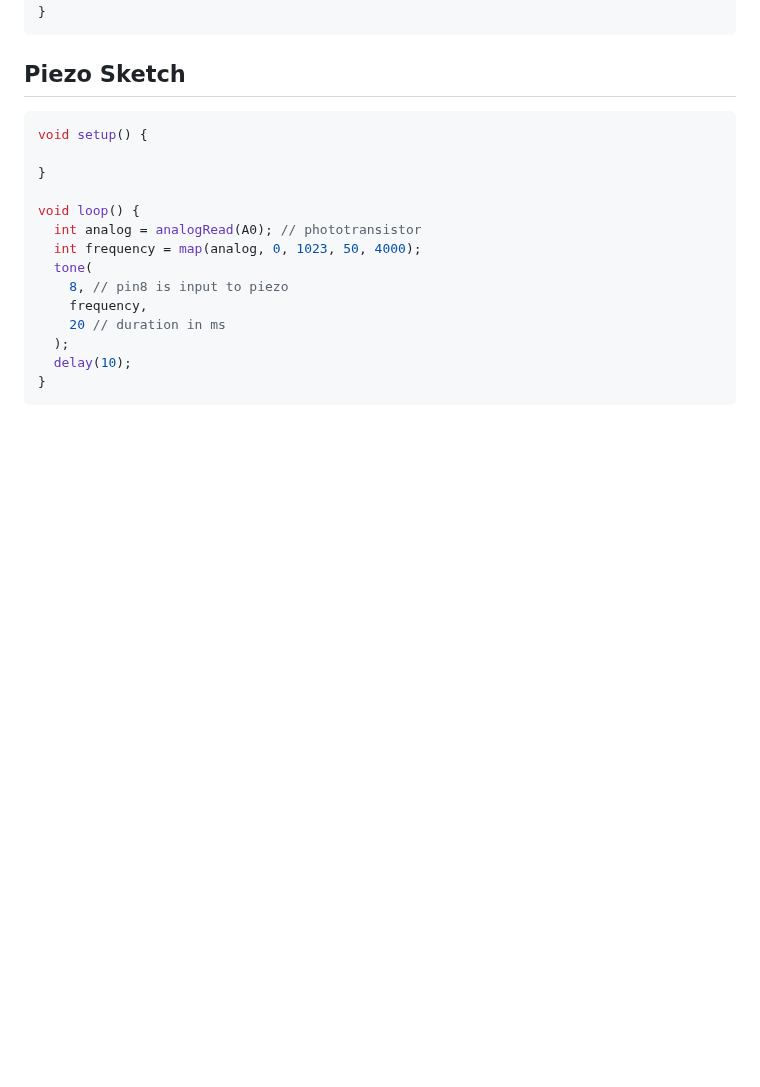
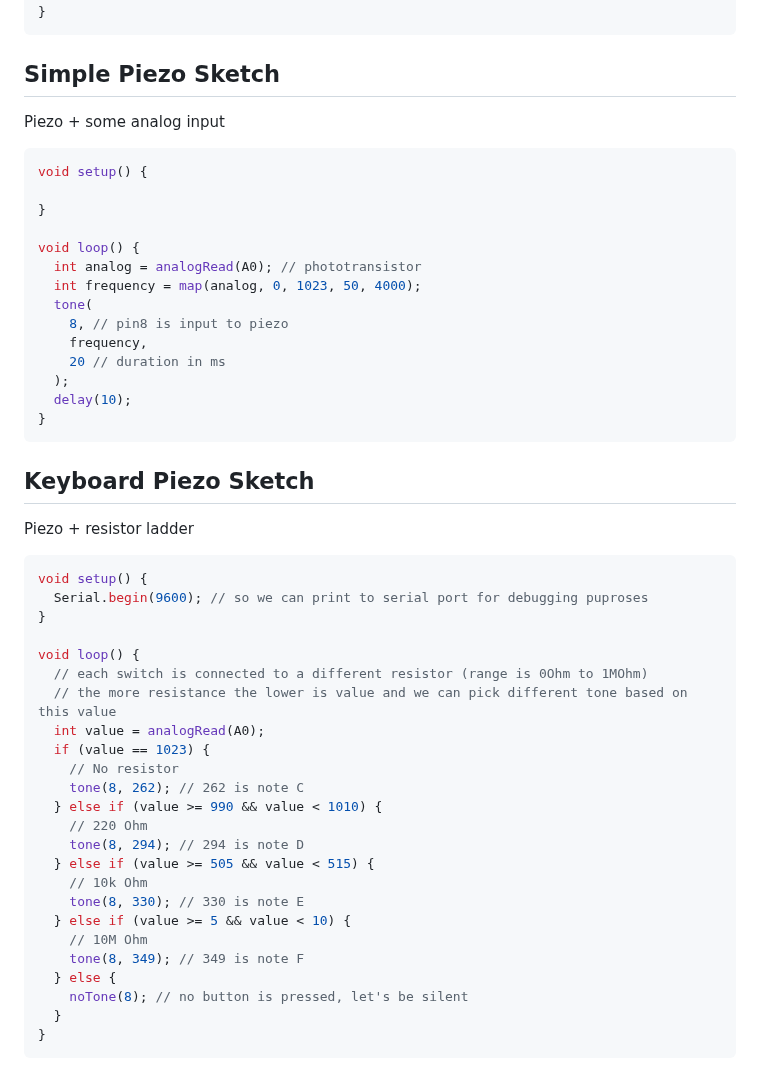
Before and after one commit to alexandershov/IdeaProjects, a Markdown page: learning/arduino/arduino.md, the part around the change. Drawn GitHub-style; blank space fills up the shorter version.

Commit message:
arduino: add piezo+keyboard sketch

````diff
--- a/learning/arduino/arduino.md
+++ b/learning/arduino/arduino.md
@@ -187,8 +187,9 @@ void loop() {
 }
 ```
 
-## Piezo Sketch
+## Simple Piezo Sketch
 
+Piezo + some analog input
 ```C
 void setup() {
 
@@ -205,3 +206,33 @@ void loop() {
   delay(10);
 }
 ```
+
+## Keyboard Piezo Sketch
+
+Piezo + resistor ladder
+```C
+void setup() {
+  Serial.begin(9600); // so we can print to serial port for debugging puproses
+}
+
+void loop() {
+  // each switch is connected to a different resistor (range is 0Ohm to 1MOhm)
+  // the more resistance the lower is value and we can pick different tone based on this value
+  int value = analogRead(A0);
+  if (value == 1023) {
+    // No resistor
+    tone(8, 262); // 262 is note C
+  } else if (value >= 990 && value < 1010) {
+    // 220 Ohm
+    tone(8, 294); // 294 is note D
+  } else if (value >= 505 && value < 515) {
+    // 10k Ohm
+    tone(8, 330); // 330 is note E
+  } else if (value >= 5 && value < 10) {
+    // 10M Ohm
+    tone(8, 349); // 349 is note F
+  } else {
+    noTone(8); // no button is pressed, let's be silent
+  }
+}
+```
````
